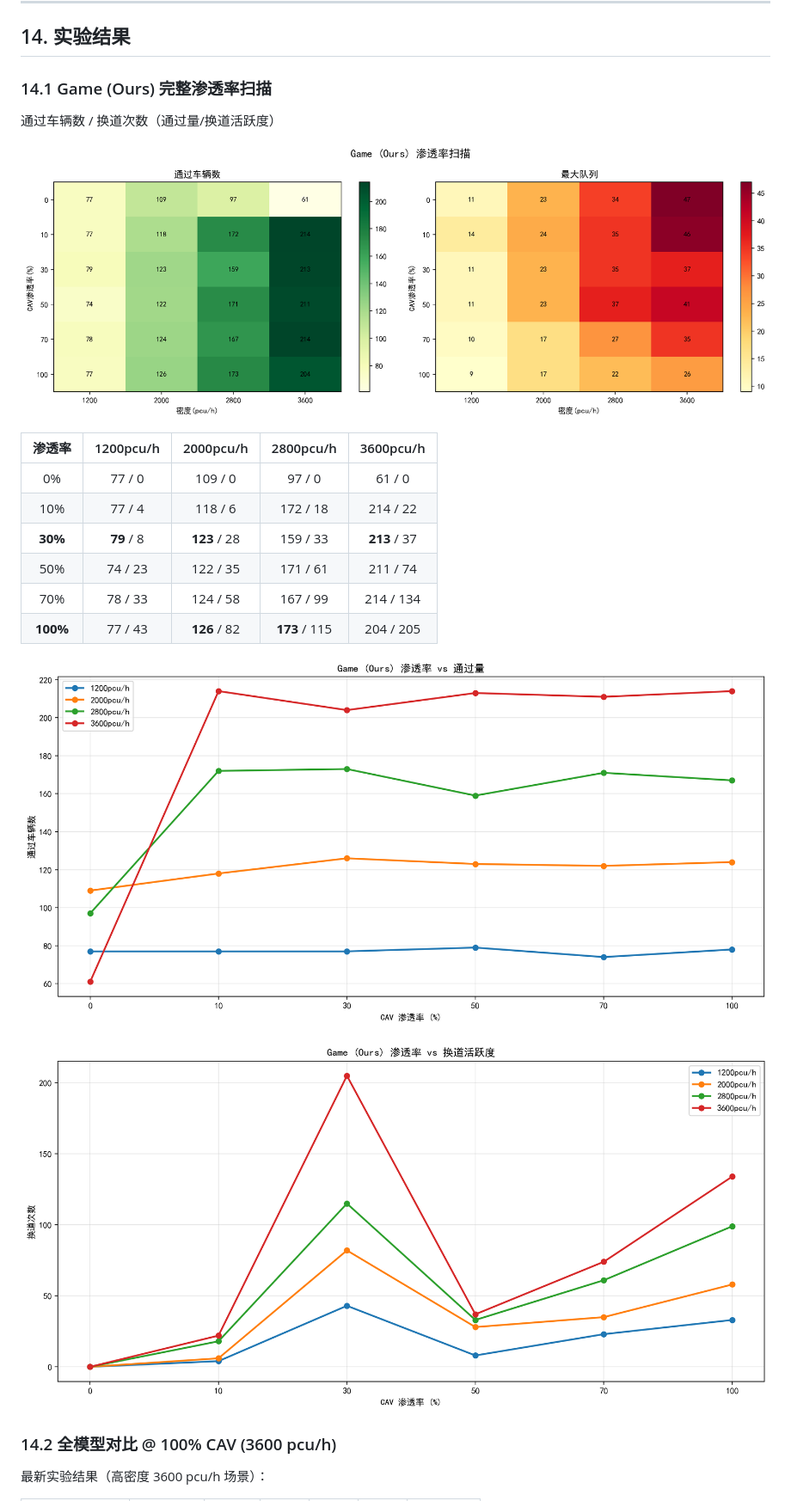
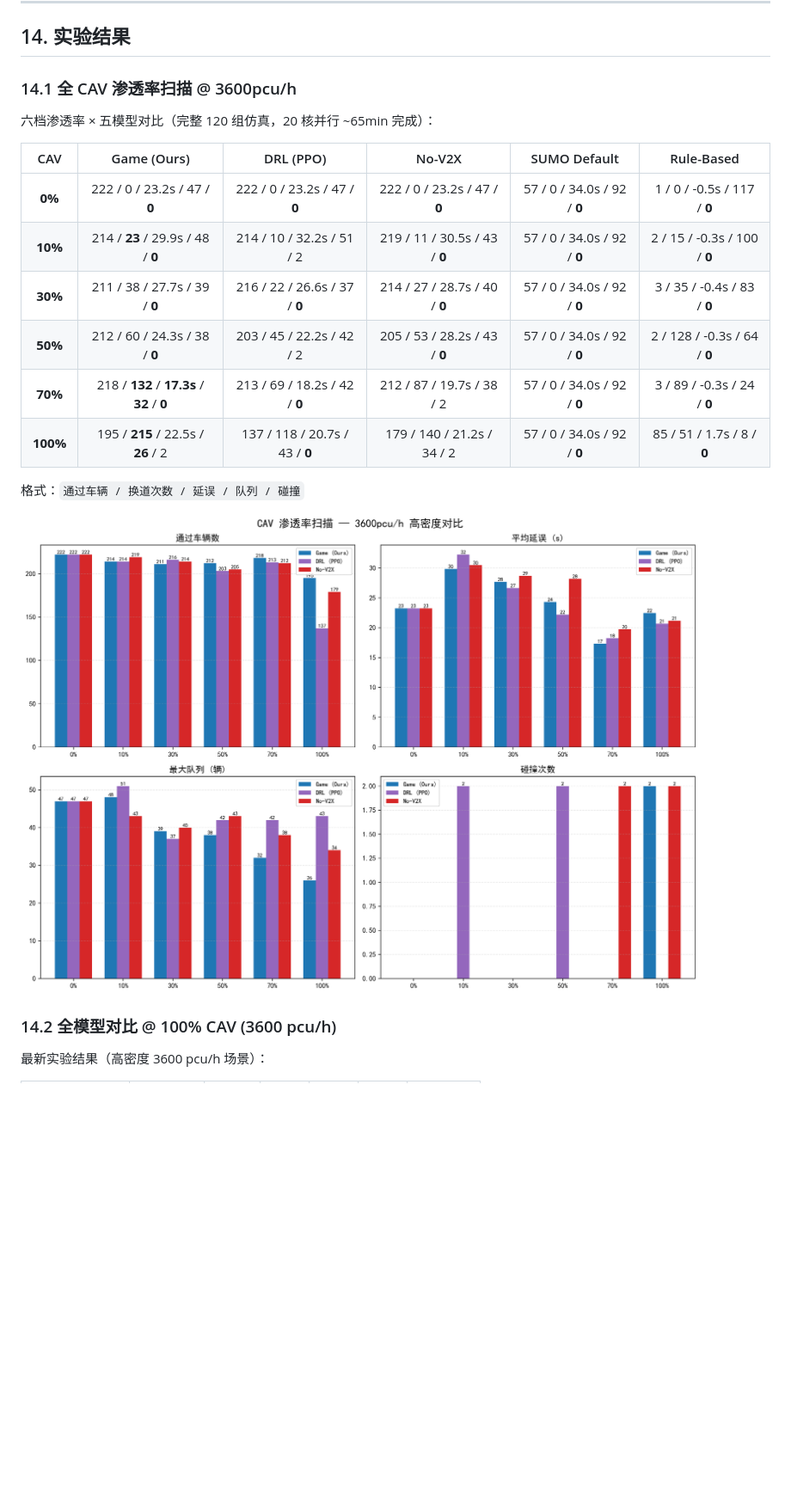
Before and after one commit to PPF123ppf/SUMO, a Markdown page: README.md, the part around one of its changes. Shown at 86% size. GitHub-like rendering; pictures changed too: results/cav_scan_20260509_212230/cav_scan_comparison.png (added); blank space fills up the shorter version.

```diff
--- a/README.md
+++ b/README.md
@@ -431,24 +431,22 @@ DRL 基线使用 Gym 环境 (`sumo_env.py`) + stable-baselines3 PPO 策略进行
 
 ## 14. 实验结果
 
-### 14.1 Game (Ours) 完整渗透率扫描
+### 14.1 全 CAV 渗透率扫描 @ 3600pcu/h
 
-通过车辆数 / 换道次数（通过量/换道活跃度）
+六档渗透率 × 五模型对比（完整 120 组仿真，20 核并行 ~65min 完成）：
 
-![渗透率扫描热图](results/figures/penetration_sweep.png)
+| CAV | Game (Ours) | DRL (PPO) | No-V2X | SUMO Default | Rule-Based |
+|:---:|:---:|:---:|:---:|:---:|:---:|
+| **0%** | 222 / 0 / 23.2s / 47 / **0** | 222 / 0 / 23.2s / 47 / **0** | 222 / 0 / 23.2s / 47 / **0** | 57 / 0 / 34.0s / 92 / **0** | 1 / 0 / -0.5s / 117 / **0** |
+| **10%** | 214 / **23** / 29.9s / 48 / **0** | 214 / 10 / 32.2s / 51 / 2 | 219 / 11 / 30.5s / 43 / **0** | 57 / 0 / 34.0s / 92 / **0** | 2 / 15 / -0.3s / 100 / **0** |
+| **30%** | 211 / 38 / 27.7s / 39 / **0** | 216 / 22 / 26.6s / 37 / **0** | 214 / 27 / 28.7s / 40 / **0** | 57 / 0 / 34.0s / 92 / **0** | 3 / 35 / -0.4s / 83 / **0** |
+| **50%** | 212 / 60 / 24.3s / 38 / **0** | 203 / 45 / 22.2s / 42 / 2 | 205 / 53 / 28.2s / 43 / **0** | 57 / 0 / 34.0s / 92 / **0** | 2 / 128 / -0.3s / 64 / **0** |
+| **70%** | 218 / **132** / **17.3s** / **32** / **0** | 213 / 69 / 18.2s / 42 / **0** | 212 / 87 / 19.7s / 38 / 2 | 57 / 0 / 34.0s / 92 / **0** | 3 / 89 / -0.3s / 24 / **0** |
+| **100%** | 195 / **215** / 22.5s / **26** / 2 | 137 / 118 / 20.7s / 43 / **0** | 179 / 140 / 21.2s / 34 / 2 | 57 / 0 / 34.0s / 92 / **0** | 85 / 51 / 1.7s / 8 / **0** |
 
-| 渗透率 | 1200pcu/h | 2000pcu/h | 2800pcu/h | 3600pcu/h |
-|:------:|:---------:|:---------:|:---------:|:---------:|
-| 0% | 77 / 0 | 109 / 0 | 97 / 0 | 61 / 0 |
-| 10% | 77 / 4 | 118 / 6 | 172 / 18 | 214 / 22 |
-| **30%** | **79** / 8 | **123** / 28 | 159 / 33 | **213** / 37 |
-| 50% | 74 / 23 | 122 / 35 | 171 / 61 | 211 / 74 |
-| 70% | 78 / 33 | 124 / 58 | 167 / 99 | 214 / 134 |
-| **100%** | 77 / 43 | **126** / 82 | **173** / 115 | 204 / 205 |
+格式：`通过车辆 / 换道次数 / 延误 / 队列 / 碰撞`
 
-![渗透率 vs 通过量](results/figures/penetration_throughput.png)
-
-![渗透率 vs 换道活跃度](results/figures/penetration_lc.png)
+![CAV 渗透率扫描](results/cav_scan_20260509_212230/cav_scan_comparison.png)
 
 ### 14.2 全模型对比 @ 100% CAV (3600 pcu/h)
 
```
Also changed, not shown: other parts of README.md (+17 -15 lines), 2 other files.
